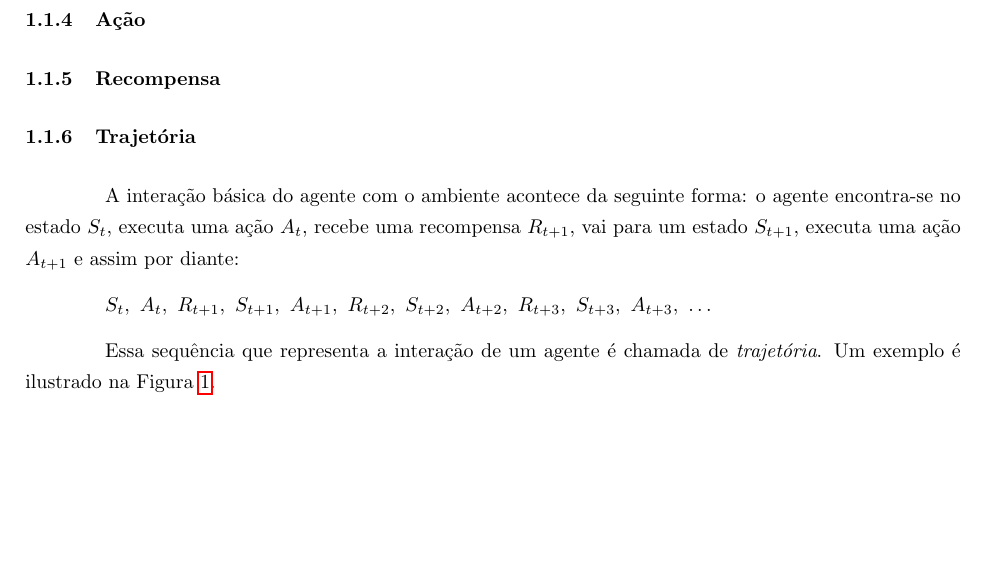
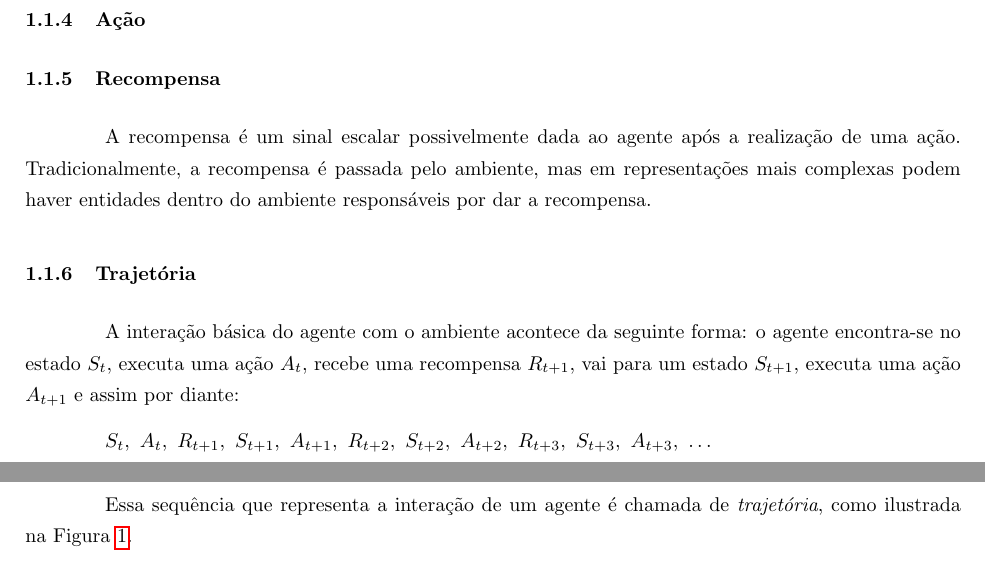
Before and after one commit to paulobruno/RLStudyNotes, a LaTeX document (tex/03_Processo_Decisao_Markov.tex): part of page 1 of 6 before the commit and two parts of pages 1 and 2 of 6 after it, the two joined at a grey line, cut so that both start at the same text, the shorter picture padded with empty space. Compiled offline with pdfLaTeX.

Commit message:
Reward explanation

```diff
--- a/tex/03_Processo_Decisao_Markov.tex
+++ b/tex/03_Processo_Decisao_Markov.tex
@@ -66,13 +66,16 @@
             \subsubsection{Estado}
             \subsubsection{Ação}
             \subsubsection{Recompensa}
+
+                A recompensa é um sinal escalar possivelmente dada ao agente após a realização de uma ação. Tradicionalmente, a recompensa é passada pelo ambiente, mas em representações mais complexas podem haver entidades dentro do ambiente responsáveis por dar a recompensa.
+
             \subsubsection{Trajetória}
 
                 A interação básica do agente com o ambiente acontece da seguinte forma: o agente encontra-se no estado $S_t$, executa uma ação $A_t$, recebe uma recompensa $R_{t+1}$, vai para um estado $S_{t+1}$, executa uma ação $A_{t+1}$ e assim por diante:
 
                 $S_t,\ A_t,\ R_{t+1},\ S_{t+1},\ A_{t+1},\ R_{t+2},\ S_{t+2},\ A_{t+2},\ R_{t+3},\ S_{t+3},\ A_{t+3},\ \dots$
 
-                Essa sequência que representa a interação de um agente é chamada de \emph{trajetória}. Um exemplo é ilustrado na Figura \ref{fig:trajectory}.
+                Essa sequência que representa a interação de um agente é chamada de \emph{trajetória}, como ilustrada na Figura~\ref{fig:trajectory}.
 
                 \begin{figure}[ht]
                     \centering
```
